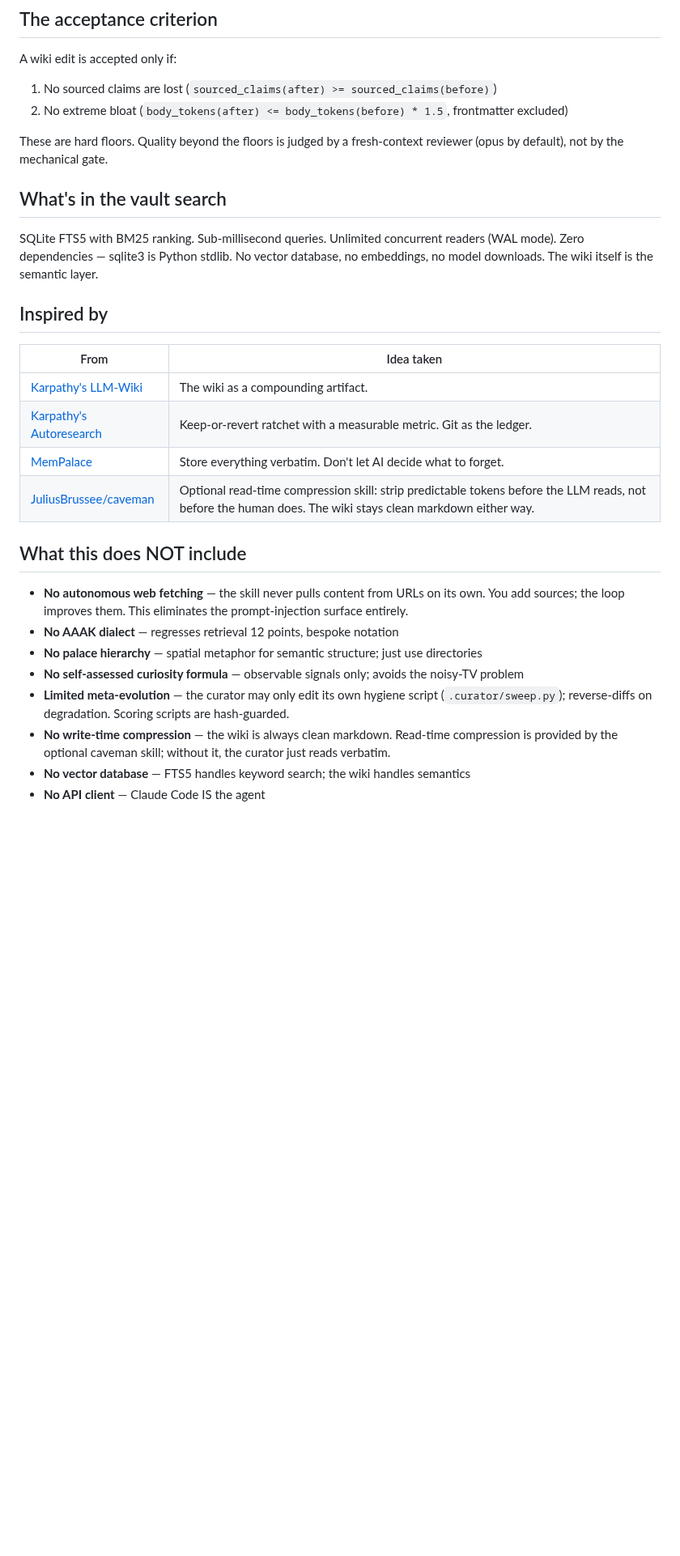
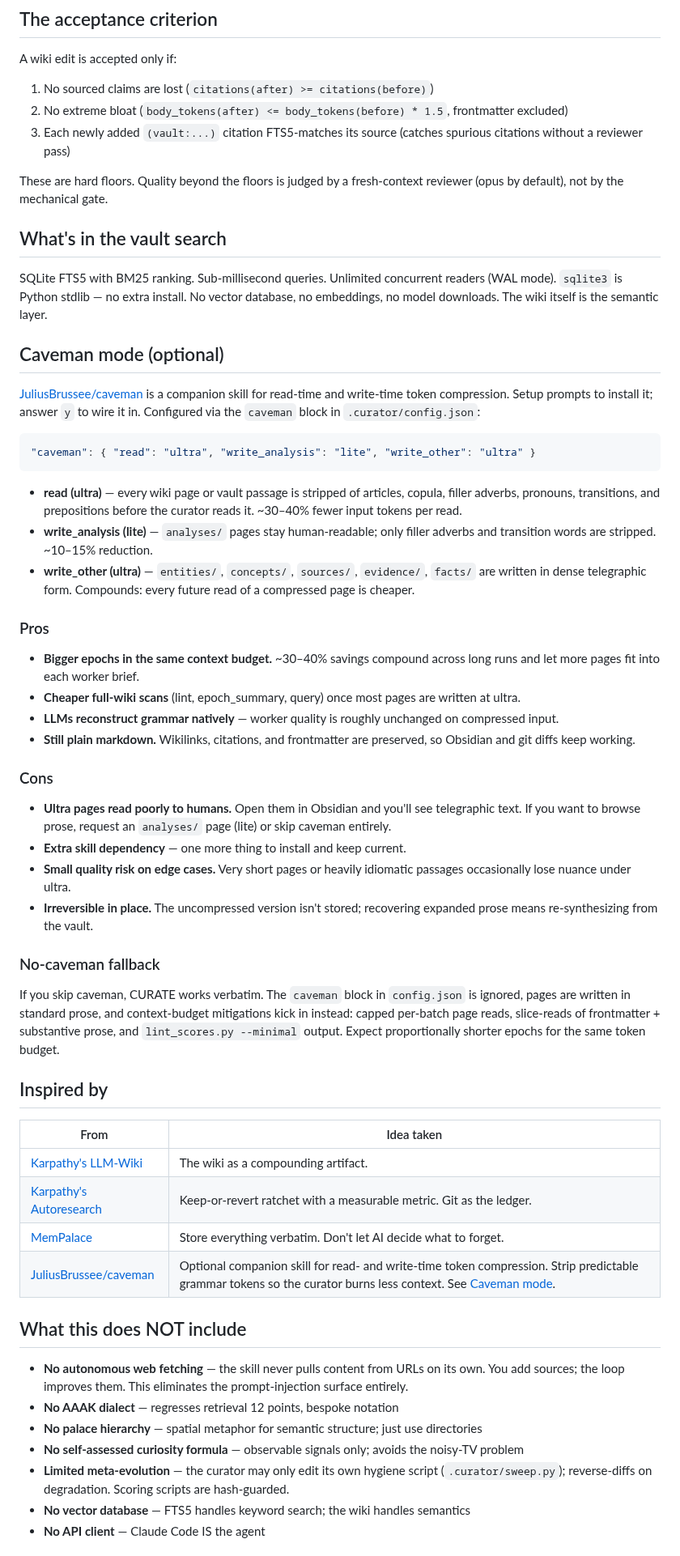
Before and after one commit to benjsmith/curiosity-engine, a Markdown page: README.md, the part around one of its changes. Shown at 81% size. Drawn GitHub-style; blank space fills up the shorter version.

Commit message:
README: fix stale claims, document caveman mode and real deps
- Correct the bloat ceiling (>1.5x, not >2x) and add the FTS5 citation-relevance gate to the acceptance criterion
- Drop the "zero dependencies" framing: kuzu is required for graph.py, caveman is an optional companion skill
- Add a Caveman mode section with pros/cons and a no-caveman fallback note
- Refresh the Dependencies section and trim the stale "no write-time compression" bullet

````diff
--- a/README.md
+++ b/README.md
@@ -60,14 +60,45 @@ The loop runs until one of: user interrupt, 24h wallclock, or guard drift. When
 ## The acceptance criterion
 
 A wiki edit is accepted only if:
-1. No sourced claims are lost (`sourced_claims(after) >= sourced_claims(before)`)
+1. No sourced claims are lost (`citations(after) >= citations(before)`)
 2. No extreme bloat (`body_tokens(after) <= body_tokens(before) * 1.5`, frontmatter excluded)
+3. Each newly added `(vault:...)` citation FTS5-matches its source (catches spurious citations without a reviewer pass)
 
 These are hard floors. Quality beyond the floors is judged by a fresh-context reviewer (opus by default), not by the mechanical gate.
 
 ## What's in the vault search
 
-SQLite FTS5 with BM25 ranking. Sub-millisecond queries. Unlimited concurrent readers (WAL mode). Zero dependencies — sqlite3 is Python stdlib. No vector database, no embeddings, no model downloads. The wiki itself is the semantic layer.
+SQLite FTS5 with BM25 ranking. Sub-millisecond queries. Unlimited concurrent readers (WAL mode). `sqlite3` is Python stdlib — no extra install. No vector database, no embeddings, no model downloads. The wiki itself is the semantic layer.
+
+## Caveman mode (optional)
+
+[JuliusBrussee/caveman](https://github.com/JuliusBrussee/caveman) is a companion skill for read-time and write-time token compression. Setup prompts to install it; answer `y` to wire it in. Configured via the `caveman` block in `.curator/config.json`:
+
+```json
+"caveman": { "read": "ultra", "write_analysis": "lite", "write_other": "ultra" }
+```
+
+- **read (ultra)** — every wiki page or vault passage is stripped of articles, copula, filler adverbs, pronouns, transitions, and prepositions before the curator reads it. ~30–40% fewer input tokens per read.
+- **write_analysis (lite)** — `analyses/` pages stay human-readable; only filler adverbs and transition words are stripped. ~10–15% reduction.
+- **write_other (ultra)** — `entities/`, `concepts/`, `sources/`, `evidence/`, `facts/` are written in dense telegraphic form. Compounds: every future read of a compressed page is cheaper.
+
+### Pros
+
+- **Bigger epochs in the same context budget.** ~30–40% savings compound across long runs and let more pages fit into each worker brief.
+- **Cheaper full-wiki scans** (lint, epoch_summary, query) once most pages are written at ultra.
+- **LLMs reconstruct grammar natively** — worker quality is roughly unchanged on compressed input.
+- **Still plain markdown.** Wikilinks, citations, and frontmatter are preserved, so Obsidian and git diffs keep working.
+
+### Cons
+
+- **Ultra pages read poorly to humans.** Open them in Obsidian and you'll see telegraphic text. If you want to browse prose, request an `analyses/` page (lite) or skip caveman entirely.
+- **Extra skill dependency** — one more thing to install and keep current.
+- **Small quality risk on edge cases.** Very short pages or heavily idiomatic passages occasionally lose nuance under ultra.
+- **Irreversible in place.** The uncompressed version isn't stored; recovering expanded prose means re-synthesizing from the vault.
+
+### No-caveman fallback
+
+If you skip caveman, CURATE works verbatim. The `caveman` block in `config.json` is ignored, pages are written in standard prose, and context-budget mitigations kick in instead: capped per-batch page reads, slice-reads of frontmatter + substantive prose, and `lint_scores.py --minimal` output. Expect proportionally shorter epochs for the same token budget.
 
 ## Inspired by
 
@@ -76,7 +107,7 @@ SQLite FTS5 with BM25 ranking. Sub-millisecond queries. Unlimited concurrent rea
 | [Karpathy's LLM-Wiki](https://gist.github.com/karpathy/442a6bf555914893e9891c11519de94f) | The wiki as a compounding artifact. |
 | [Karpathy's Autoresearch](https://github.com/karpathy/autoresearch) | Keep-or-revert ratchet with a measurable metric. Git as the ledger. |
 | [MemPalace](https://github.com/milla-jovovich/mempalace) | Store everything verbatim. Don't let AI decide what to forget. |
-| [JuliusBrussee/caveman](https://github.com/JuliusBrussee/caveman) | Optional read-time compression skill: strip predictable tokens before the LLM reads, not before the human does. The wiki stays clean markdown either way. |
+| [JuliusBrussee/caveman](https://github.com/JuliusBrussee/caveman) | Optional companion skill for read- and write-time token compression. Strip predictable grammar tokens so the curator burns less context. See [Caveman mode](#caveman-mode-optional). |
 
 ## What this does NOT include
 
@@ -85,7 +116,6 @@ SQLite FTS5 with BM25 ranking. Sub-millisecond queries. Unlimited concurrent rea
 - **No palace hierarchy** — spatial metaphor for semantic structure; just use directories
 - **No self-assessed curiosity formula** — observable signals only; avoids the noisy-TV problem
 - **Limited meta-evolution** — the curator may only edit its own hygiene script (`.curator/sweep.py`); reverse-diffs on degradation. Scoring scripts are hash-guarded.
-- **No write-time compression** — the wiki is always clean markdown. Read-time compression is provided by the optional caveman skill; without it, the curator just reads verbatim.
 - **No vector database** — FTS5 handles keyword search; the wiki handles semantics
 - **No API client** — Claude Code IS the agent
 
````
Also changed, not shown: other parts of README.md (+6 -2 lines).
